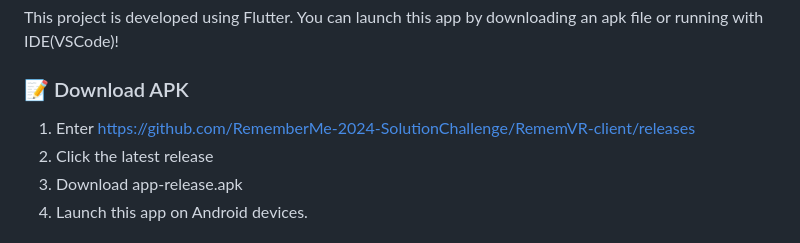
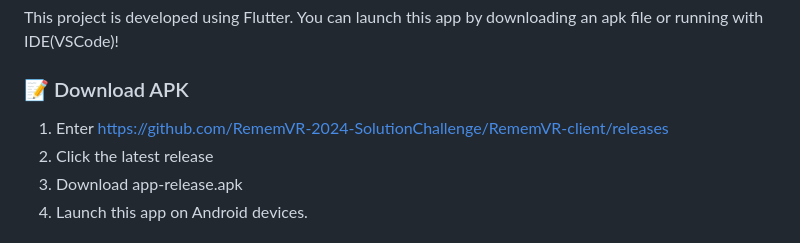
Before and after one commit to RememVR-2024-SolutionChallenge/RememVR-client, a Markdown page: README.md, the part around the change. Drawn GitHub-style.

Commit message:
Fix: Update README.md

```diff
--- a/README.md
+++ b/README.md
@@ -4,7 +4,7 @@
 This project is developed using Flutter. You can launch this app by downloading an apk file or running with IDE(VSCode)!
 
 ### 📝 Download APK
-1. Enter https://github.com/RememberMe-2024-SolutionChallenge/RememVR-client/releases
+1. Enter https://github.com/RememVR-2024-SolutionChallenge/RememVR-client/releases
 2. Click the latest release
 3. Download app-release.apk
 4. Launch this app on Android devices.
```
